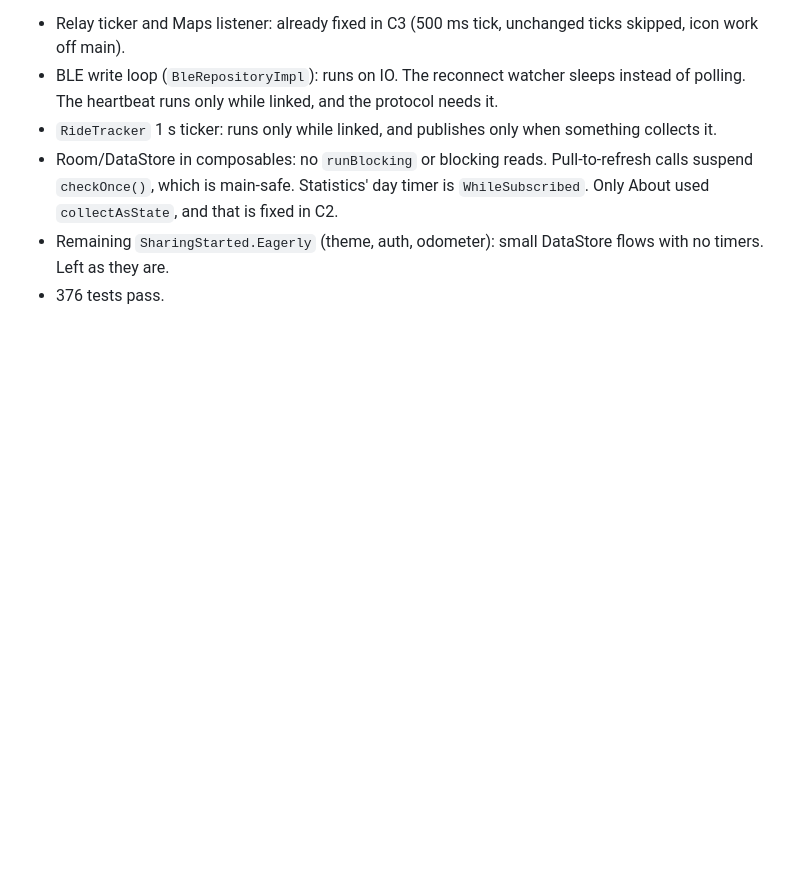
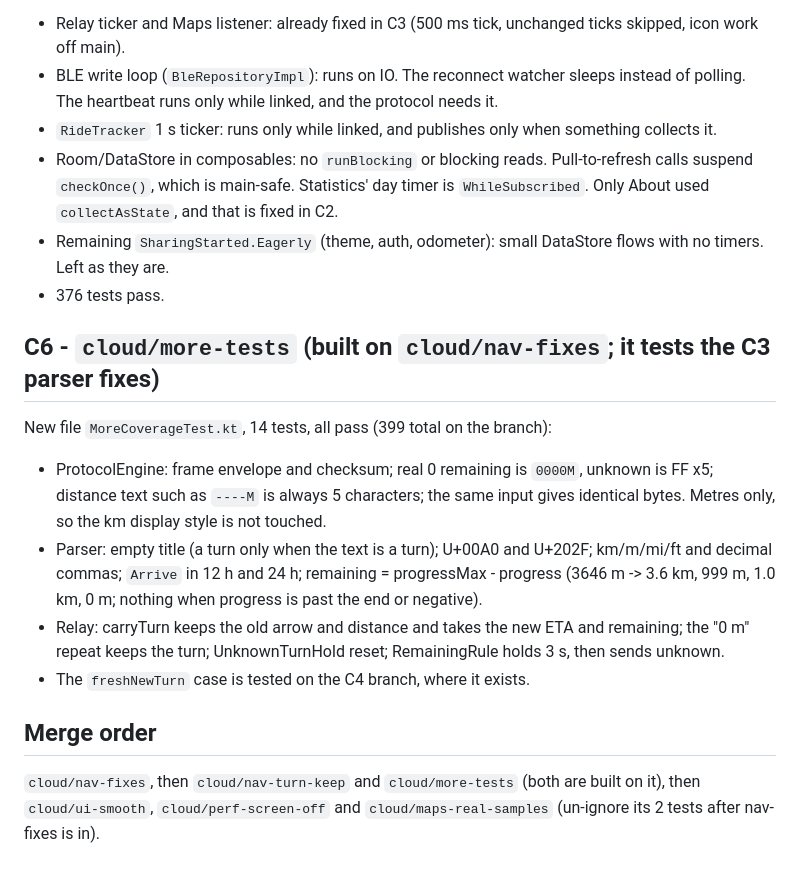
Before and after one commit to gnyaneshwar76/RideConnectX, a Markdown page: cloud-report/REPORT.md, the part around the change. Drawn GitHub-style; blank space fills up the shorter version.

Commit message:
Cloud report: C6
Co-Authored-By: Claude Opus 5.5 <noreply@anthropic.com>
Claude-Session: https://claude.ai/code/session_01Ho5r5tK7FhokgBaQkrPVdS

```diff
--- a/cloud-report/REPORT.md
+++ b/cloud-report/REPORT.md
@@ -42,3 +42,13 @@ Checked, no change needed:
 - Room/DataStore in composables: no `runBlocking` or blocking reads. Pull-to-refresh calls suspend `checkOnce()`, which is main-safe. Statistics' day timer is `WhileSubscribed`. Only About used `collectAsState`, and that is fixed in C2.
 - Remaining `SharingStarted.Eagerly` (theme, auth, odometer): small DataStore flows with no timers. Left as they are.
 - 376 tests pass.
+
+## C6 - `cloud/more-tests` (built on `cloud/nav-fixes`; it tests the C3 parser fixes)
+New file `MoreCoverageTest.kt`, 14 tests, all pass (399 total on the branch):
+- ProtocolEngine: frame envelope and checksum; real 0 remaining is `0000M`, unknown is FF x5; distance text such as `----M` is always 5 characters; the same input gives identical bytes. Metres only, so the km display style is not touched.
+- Parser: empty title (a turn only when the text is a turn); U+00A0 and U+202F; km/m/mi/ft and decimal commas; `Arrive` in 12 h and 24 h; remaining = progressMax - progress (3646 m -> 3.6 km, 999 m, 1.0 km, 0 m; nothing when progress is past the end or negative).
+- Relay: carryTurn keeps the old arrow and distance and takes the new ETA and remaining; the "0 m" repeat keeps the turn; UnknownTurnHold reset; RemainingRule holds 3 s, then sends unknown.
+- The `freshNewTurn` case is tested on the C4 branch, where it exists.
+
+## Merge order
+`cloud/nav-fixes`, then `cloud/nav-turn-keep` and `cloud/more-tests` (both are built on it), then `cloud/ui-smooth`, `cloud/perf-screen-off` and `cloud/maps-real-samples` (un-ignore its 2 tests after nav-fixes is in).
```
